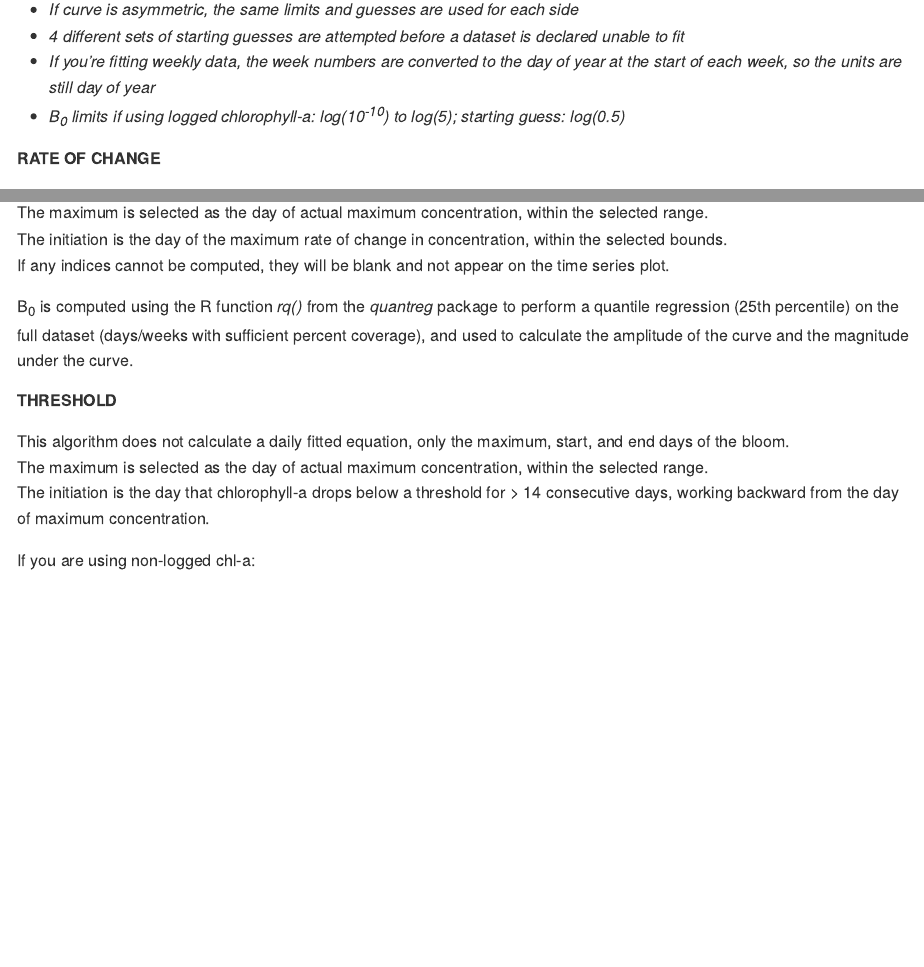
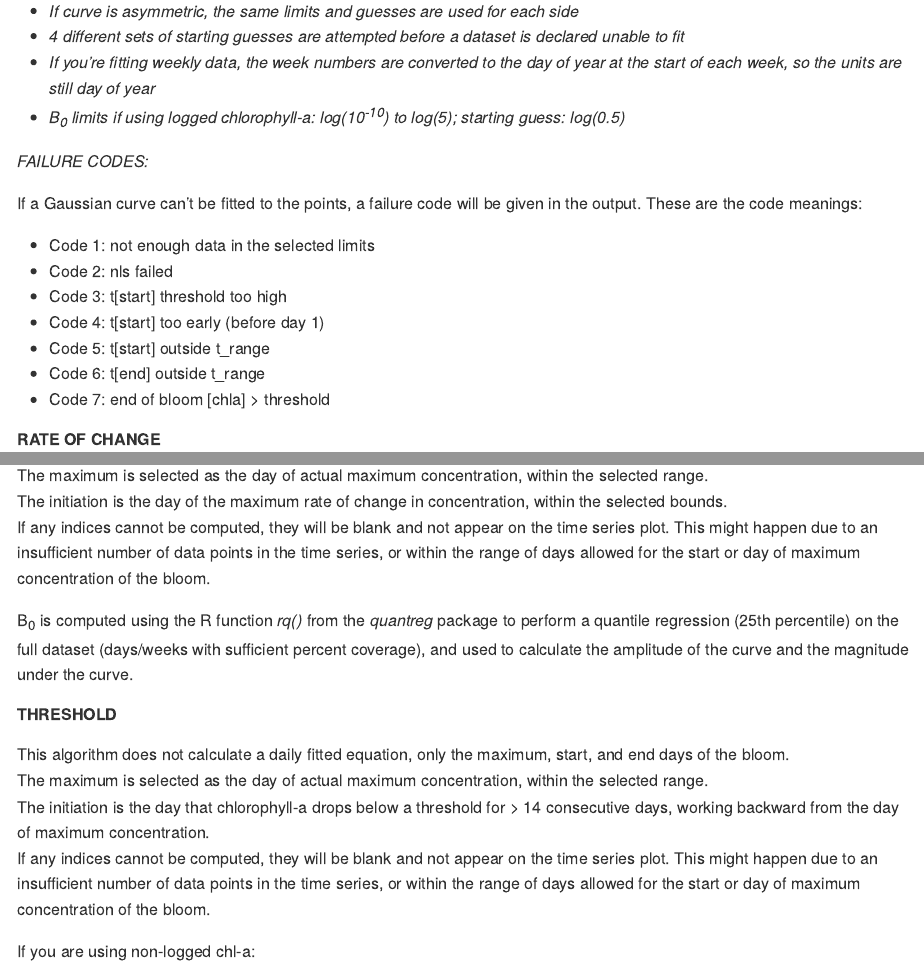
Before and after one commit to BIO-RSG/PhytoFit, an R Markdown document (USERGUIDE.Rmd): the page in a window 1100 px wide, from 15160 px down before the commit and from 15180 px down after it, so that both start at the same text, and a second part further down, joined at a grey line. The pictures show the output file USERGUIDE.md that the author committed with the source, drawn offline in the style of GitHub.

Commit message:
- add user guide notes about the codes for bloom fit failures
Former-commit-id: 362f886b3bbc8da2b08cdb1d8a081a060326df43
Former-commit-id: 873b989b1fc700676856509f658061b3353815bc

```diff
--- a/USERGUIDE.Rmd
+++ b/USERGUIDE.Rmd
@@ -429,13 +429,26 @@ Lower/upper limits and starting guesses for *nlsLM*:
 * _If you're fitting weekly data, the week numbers are converted to the day of year at the start of each week, so the units are still day of year_
 * _B<sub>0</sub> limits if using logged chlorophyll-a: log(10<sup>-10</sup>) to log(5); starting guess: log(0.5)_
 
+*FAILURE CODES:*
+
+If a Gaussian curve can't be fitted to the points, a failure code will be given in the output. These are the code meanings:
+
+* Code 1: not enough data in the selected limits
+* Code 2: nls failed
+* Code 3: t[start] threshold too high
+* Code 4: t[start] too early (before day 1)
+* Code 5: t[start] outside t_range
+* Code 6: t[end] outside t_range
+* Code 7: end of bloom [chla] > threshold
+
+
 
 ##### RATE OF CHANGE
 
 This algorithm does not calculate a daily fitted equation, only the maximum, start, and end days of the bloom.
 The maximum is selected as the day of actual maximum concentration, within the selected range.
 The initiation is the day of the maximum rate of change in concentration, within the selected bounds.
-If any indices cannot be computed, they will be blank and not appear on the time series plot.
+If any indices cannot be computed, they will be blank and not appear on the time series plot. This might happen due to an insufficient number of data points in the time series, or within the range of days allowed for the start or day of maximum concentration of the bloom.
 
 B<sub>0</sub> is computed using the R function *rq()* from the *quantreg* package to perform a quantile regression (25th percentile) on the full dataset (days/weeks with sufficient percent coverage), and used to calculate the amplitude of the curve and the magnitude under the curve.
 
@@ -446,6 +459,7 @@ B<sub>0</sub> is computed using the R function *rq()* from the *quantreg* packag
 This algorithm does not calculate a daily fitted equation, only the maximum, start, and end days of the bloom.
 The maximum is selected as the day of actual maximum concentration, within the selected range.
 The initiation is the day that chlorophyll-a drops below a threshold for > 14 consecutive days, working backward from the day of maximum concentration.
+If any indices cannot be computed, they will be blank and not appear on the time series plot. This might happen due to an insufficient number of data points in the time series, or within the range of days allowed for the start or day of maximum concentration of the bloom.
 
 If you are using non-logged chl-a:
 
```
Also changed, not shown: USERGUIDE.md.
